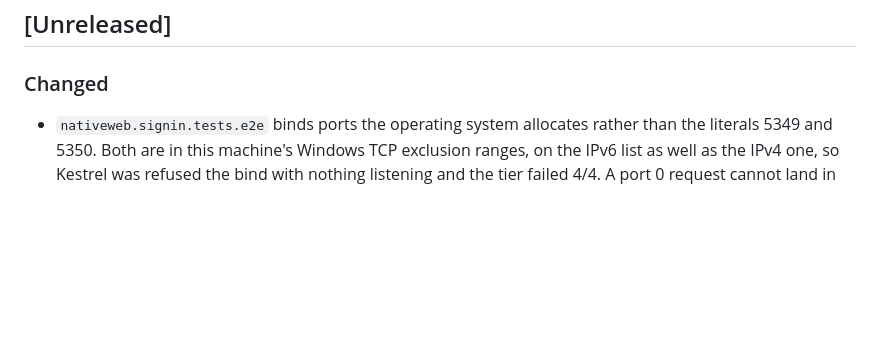
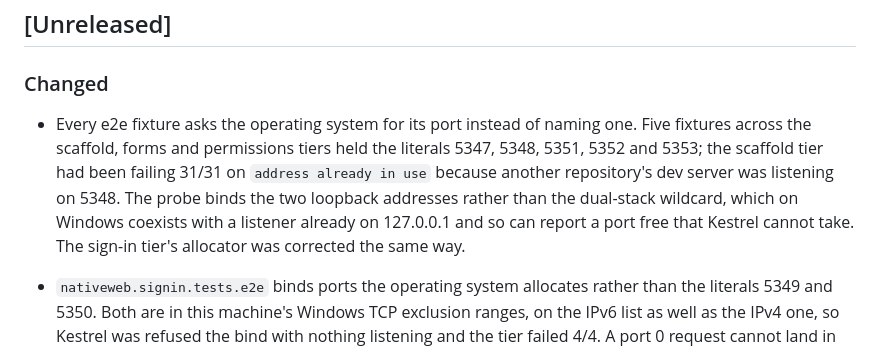
Before and after one commit to extrode/nativeweb, a Markdown page: CHANGELOG.md, the part around the change. GitHub-like rendering; blank space fills up the shorter version.

```diff
--- a/CHANGELOG.md
+++ b/CHANGELOG.md
@@ -12,6 +12,14 @@ sections that apply; drop the empty ones rather than leaving them blank.
 ## [Unreleased]
 
 ### Changed
+
+- Every e2e fixture asks the operating system for its port instead of naming one. Five fixtures
+  across the scaffold, forms and permissions tiers held the literals 5347, 5348, 5351, 5352 and
+  5353; the scaffold tier had been failing 31/31 on `address already in use` because another
+  repository's dev server was listening on 5348. The probe binds the two loopback addresses
+  rather than the dual-stack wildcard, which on Windows coexists with a listener already on
+  127.0.0.1 and so can report a port free that Kestrel cannot take. The sign-in tier's allocator
+  was corrected the same way.
 
 - `nativeweb.signin.tests.e2e` binds ports the operating system allocates rather than the
   literals 5349 and 5350. Both are in this machine's Windows TCP exclusion ranges, on the IPv6
```
Also changed, not shown: work/status/current.md (+18 -0 lines), work/todo.md (+11 -8 lines).
